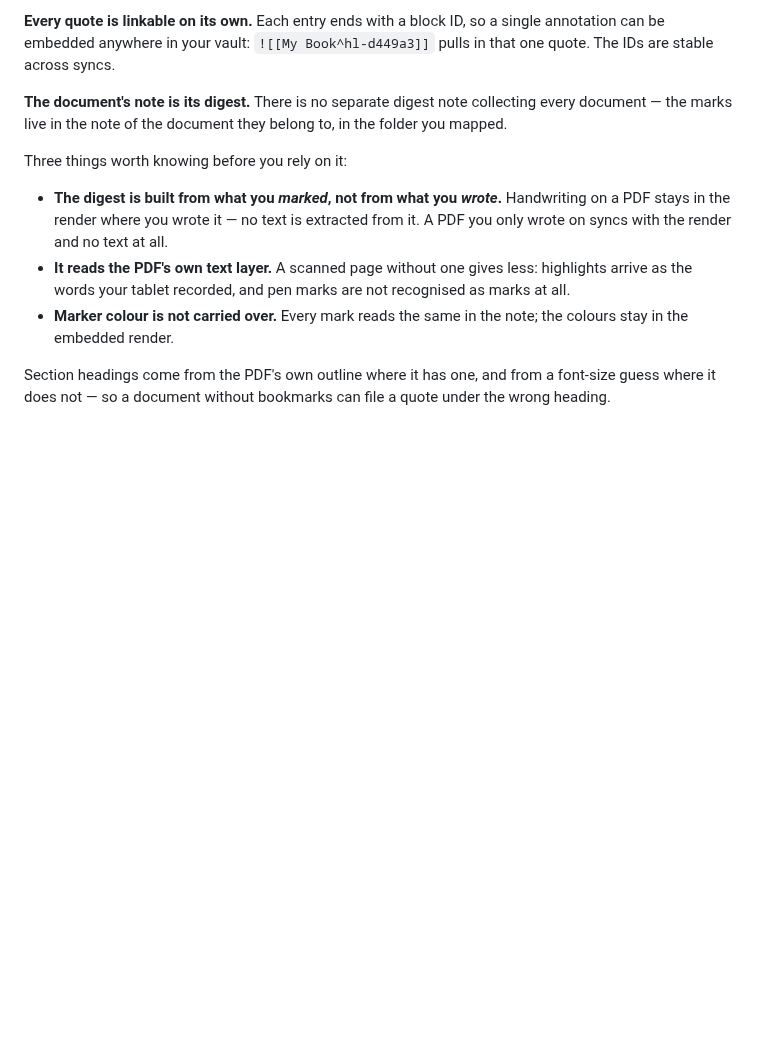
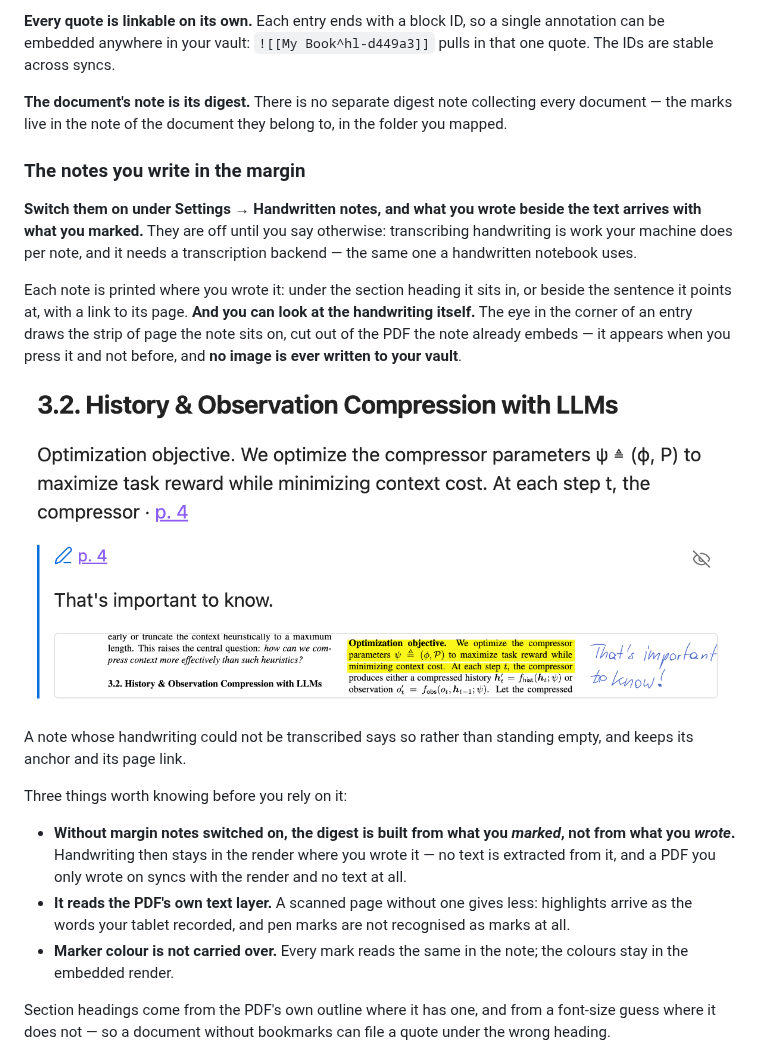
Before and after one commit to thomas-hochbichler/obsidian-remarkable-tagged-sync, a Markdown page: README.md, the part around the change. Rendered like a GitHub page; pictures changed too: docs/screenshot-margin-note.png (added); blank space fills up the shorter version.

Commit message:
Say in the README that margin notes arrive, and show one
Co-Authored-By: Claude Opus 5 (1M context) <noreply@anthropic.com>
Claude-Session: https://claude.ai/code/session_01HQ8dAatJB33QvhynmTwpJX

```diff
--- a/README.md
+++ b/README.md
@@ -147,11 +147,29 @@ stable across syncs.
 **The document's note is its digest.** There is no separate digest note collecting every document —
 the marks live in the note of the document they belong to, in the folder you mapped.
 
+### The notes you write in the margin
+
+**Switch them on under Settings → Handwritten notes, and what you wrote beside the text arrives with
+what you marked.** They are off until you say otherwise: transcribing handwriting is work your
+machine does per note, and it needs a transcription backend — the same one a handwritten notebook
+uses.
+
+Each note is printed where you wrote it: under the section heading it sits in, or beside the
+sentence it points at, with a link to its page. **And you can look at the handwriting itself.** The
+eye in the corner of an entry draws the strip of page the note sits on, cut out of the PDF the note
+already embeds — it appears when you press it and not before, and **no image is ever written to your
+vault**.
+
+![A margin note in Obsidian: the quoted sentence above, the transcribed note below it, and the clipping of the page showing the highlighted passage next to the handwriting it was written beside](docs/screenshot-margin-note.png)
+
+A note whose handwriting could not be transcribed says so rather than standing empty, and keeps its
+anchor and its page link.
+
 Three things worth knowing before you rely on it:
 
-- **The digest is built from what you *marked*, not from what you *wrote*.** Handwriting on a PDF
-  stays in the render where you wrote it — no text is extracted from it. A PDF you only wrote on
-  syncs with the render and no text at all.
+- **Without margin notes switched on, the digest is built from what you *marked*, not from what you
+  *wrote*.** Handwriting then stays in the render where you wrote it — no text is extracted from it,
+  and a PDF you only wrote on syncs with the render and no text at all.
 - **It reads the PDF's own text layer.** A scanned page without one gives less: highlights arrive as
   the words your tablet recorded, and pen marks are not recognised as marks at all.
 - **Marker colour is not carried over.** Every mark reads the same in the note; the colours stay in
```
